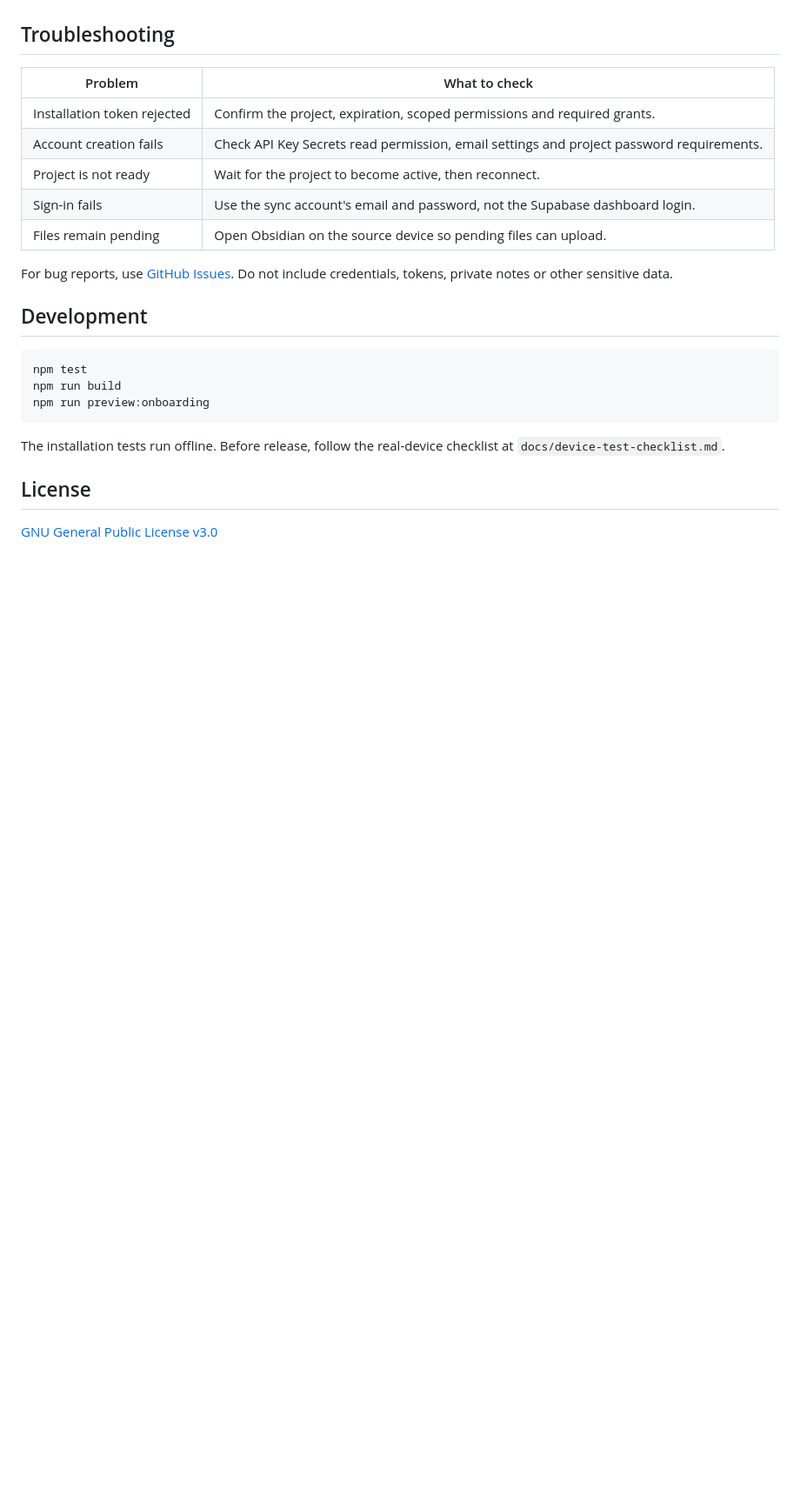
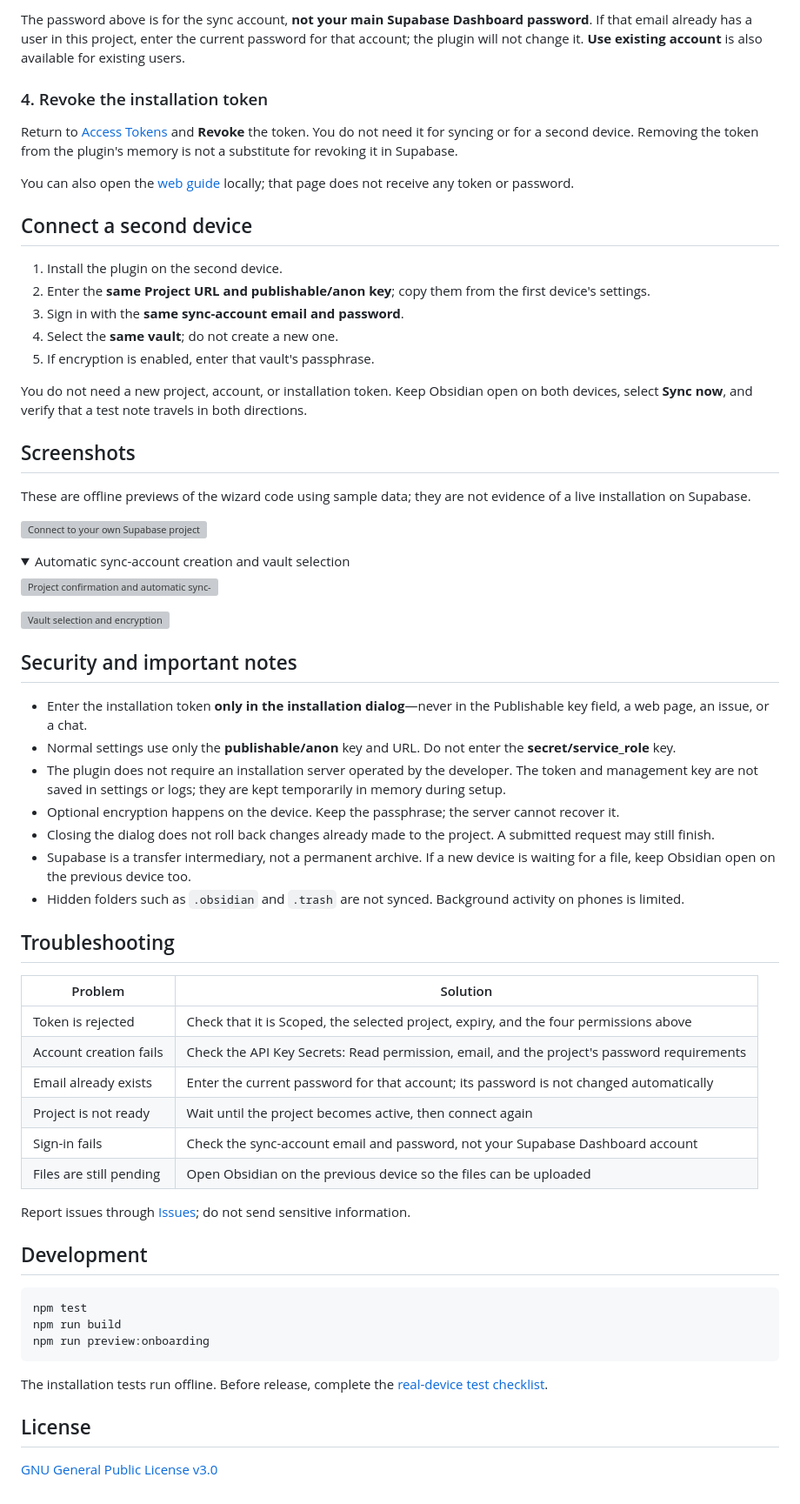
Before and after one commit to Ali-Nourix/Obsidian-Valut-Sync, a Markdown page: README.en.md, the part around one of its changes. Shown at 87% size. Drawn GitHub-style; folded sections open; blank space fills up the shorter version; grey boxes are pictures that could not be loaded.

````diff
--- a/README.en.md
+++ b/README.en.md
@@ -75,15 +92,62 @@ Use the exact current instructions in [the Persian README](README.md) if a step
+The password above is for the sync account, **not your main Supabase Dashboard password**. If that email already has a user in this project, enter the current password for that account; the plugin will not change it. **Use existing account** is also available for existing users.
+
+### 4. Revoke the installation token
+
+Return to [Access Tokens](https://supabase.com/dashboard/account/tokens) and **Revoke** the token. You do not need it for syncing or for a second device. Removing the token from the plugin's memory is not a substitute for revoking it in Supabase.
+
+You can also open the [web guide](docs/setup/index.html) locally; that page does not receive any token or password.
+
+## Connect a second device
+
+1. Install the plugin on the second device.
+2. Enter the **same Project URL and publishable/anon key**; copy them from the first device's settings.
+3. Sign in with the **same sync-account email and password**.
+4. Select the **same vault**; do not create a new one.
+5. If encryption is enabled, enter that vault's passphrase.
+
+You do not need a new project, account, or installation token. Keep Obsidian open on both devices, select **Sync now**, and verify that a test note travels in both directions.
+
+## Screenshots
+
+<a id="screenshots"></a>
+
+These are offline previews of the wizard code using sample data; they are not evidence of a live installation on Supabase.
+
+![Connect to your own Supabase project](docs/images/setup-connect.svg)
+
+<details>
+<summary>Automatic sync-account creation and vault selection</summary>
+
+![Project confirmation and automatic sync-account creation](docs/images/setup-account.svg)
+
+![Vault selection and encryption](docs/images/setup-encryption.svg)
+
+</details>
+
+## Security and important notes
+
+<a id="security"></a>
+
+- Enter the installation token **only in the installation dialog**—never in the Publishable key field, a web page, an issue, or a chat.
+- Normal settings use only the **publishable/anon** key and URL. Do not enter the **secret/service_role** key.
+- The plugin does not require an installation server operated by the developer. The token and management key are not saved in settings or logs; they are kept temporarily in memory during setup.
+- Optional encryption happens on the device. Keep the passphrase; the server cannot recover it.
+- Closing the dialog does not roll back changes already made to the project. A submitted request may still finish.
+- Supabase is a transfer intermediary, not a permanent archive. If a new device is waiting for a file, keep Obsidian open on the previous device too.
+- Hidden folders such as `.obsidian` and `.trash` are not synced. Background activity on phones is limited.
 
 ## Troubleshooting
 
-| Problem | What to check |
+| Problem | Solution |
 | --- | --- |
-| Installation token rejected | Confirm the project, expiration, scoped permissions and required grants. |
-| Account creation fails | Check API Key Secrets read permission, email settings and project password requirements. |
-| Project is not ready | Wait for the project to become active, then reconnect. |
-| Sign-in fails | Use the sync account's email and password, not the Supabase dashboard login. |
-| Files remain pending | Open Obsidian on the source device so pending files can upload. |
+| Token is rejected | Check that it is Scoped, the selected project, expiry, and the four permissions above |
+| Account creation fails | Check the API Key Secrets: Read permission, email, and the project's password requirements |
+| Email already exists | Enter the current password for that account; its password is not changed automatically |
+| Project is not ready | Wait until the project becomes active, then connect again |
+| Sign-in fails | Check the sync-account email and password, not your Supabase Dashboard account |
+| Files are still pending | Open Obsidian on the previous device so the files can be uploaded |
 
-For bug reports, use [GitHub Issues](https://github.com/Ali-Nourix/Obsidian-Valut-Sync/issues). Do not include credentials, tokens, private notes or other sensitive data.
+Report issues through [Issues](https://github.com/Ali-Nourix/Obsidian-Valut-Sync/issues); do not send sensitive information.
 
 ## Development
 
@@ -93,7 +157,7 @@ npm run build
 npm run preview:onboarding
 ```
 
-The installation tests run offline. Before release, follow the real-device checklist at `docs/device-test-checklist.md`.
+The installation tests run offline. Before release, complete the [real-device test checklist](docs/device-test-checklist.md).
 
 ## License
 
````
Also changed, not shown: other parts of README.en.md (+53 -36 lines).
